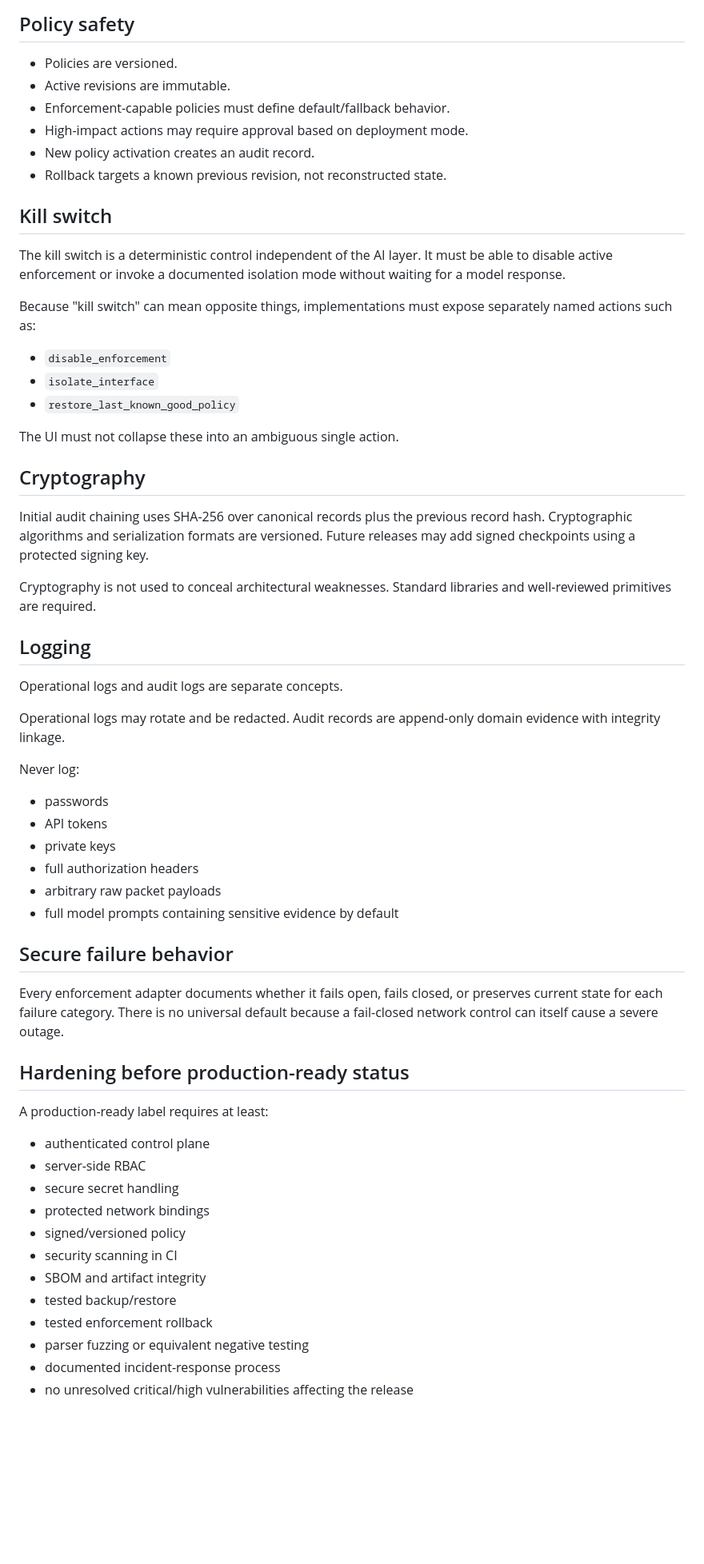
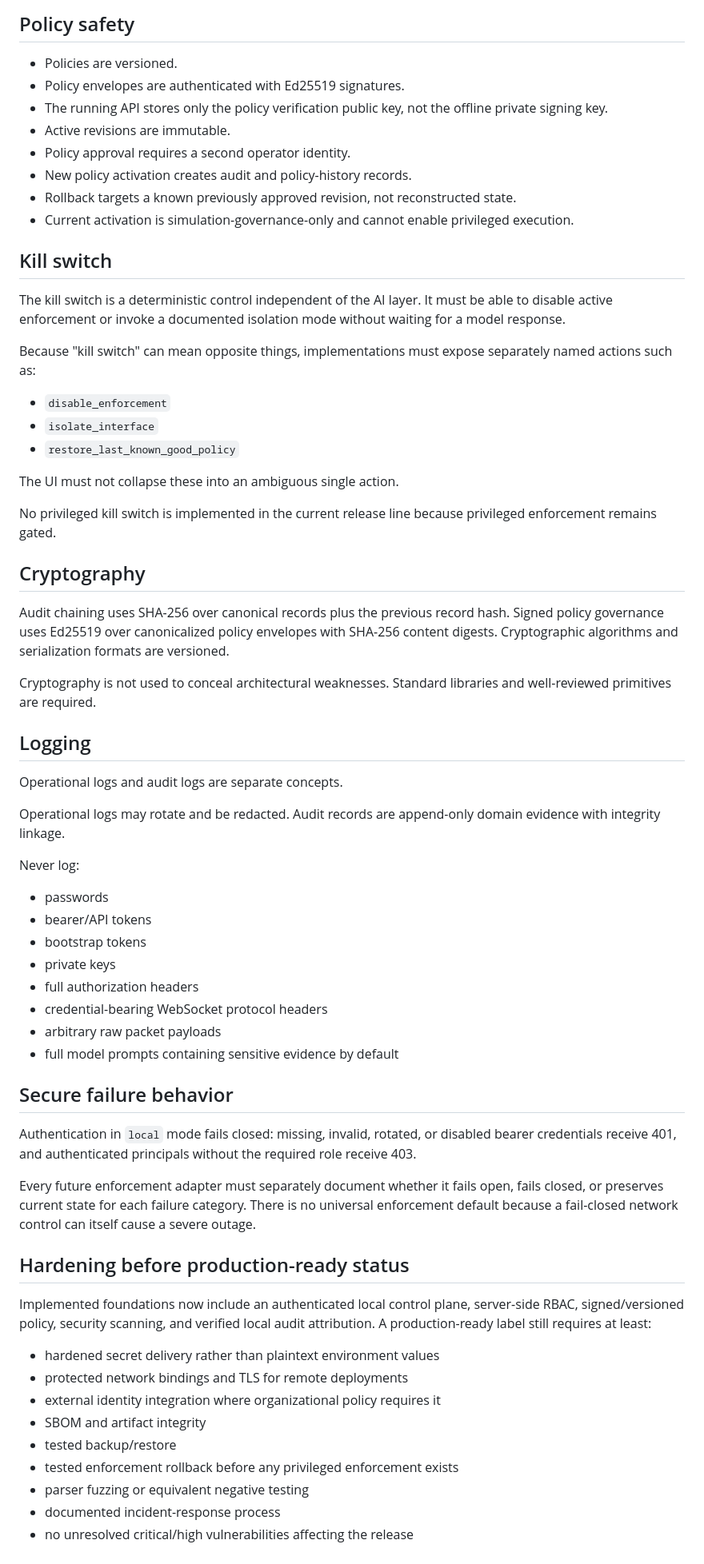
Before and after one commit to drewc611/Privashield, a Markdown page: docs/SECURITY_ARCHITECTURE.md, the part around one of its changes. Shown at 80% size. Drawn GitHub-style; blank space fills up the shorter version.

Commit message:
docs: update security architecture for local RBAC

```diff
--- a/docs/SECURITY_ARCHITECTURE.md
+++ b/docs/SECURITY_ARCHITECTURE.md
@@ -65,11 +85,13 @@ All external data is hostile:
 ## Policy safety
 
 - Policies are versioned.
+- Policy envelopes are authenticated with Ed25519 signatures.
+- The running API stores only the policy verification public key, not the offline private signing key.
 - Active revisions are immutable.
-- Enforcement-capable policies must define default/fallback behavior.
-- High-impact actions may require approval based on deployment mode.
-- New policy activation creates an audit record.
-- Rollback targets a known previous revision, not reconstructed state.
+- Policy approval requires a second operator identity.
+- New policy activation creates audit and policy-history records.
+- Rollback targets a known previously approved revision, not reconstructed state.
+- Current activation is simulation-governance-only and cannot enable privileged execution.
 
 ## Kill switch
 
@@ -83,9 +105,11 @@ Because "kill switch" can mean opposite things, implementations must expose sepa
 
 The UI must not collapse these into an ambiguous single action.
 
+No privileged kill switch is implemented in the current release line because privileged enforcement remains gated.
+
 ## Cryptography
 
-Initial audit chaining uses SHA-256 over canonical records plus the previous record hash. Cryptographic algorithms and serialization formats are versioned. Future releases may add signed checkpoints using a protected signing key.
+Audit chaining uses SHA-256 over canonical records plus the previous record hash. Signed policy governance uses Ed25519 over canonicalized policy envelopes with SHA-256 content digests. Cryptographic algorithms and serialization formats are versioned.
 
 Cryptography is not used to conceal architectural weaknesses. Standard libraries and well-reviewed primitives are required.
 
@@ -98,29 +122,30 @@ Operational logs may rotate and be redacted. Audit records are append-only domai
 Never log:
 
 - passwords
-- API tokens
+- bearer/API tokens
+- bootstrap tokens
 - private keys
 - full authorization headers
+- credential-bearing WebSocket protocol headers
 - arbitrary raw packet payloads
 - full model prompts containing sensitive evidence by default
 
 ## Secure failure behavior
 
-Every enforcement adapter documents whether it fails open, fails closed, or preserves current state for each failure category. There is no universal default because a fail-closed network control can itself cause a severe outage.
+Authentication in `local` mode fails closed: missing, invalid, rotated, or disabled bearer credentials receive 401, and authenticated principals without the required role receive 403.
+
+Every future enforcement adapter must separately document whether it fails open, fails closed, or preserves current state for each failure category. There is no universal enforcement default because a fail-closed network control can itself cause a severe outage.
 
 ## Hardening before production-ready status
 
-A production-ready label requires at least:
+Implemented foundations now include an authenticated local control plane, server-side RBAC, signed/versioned policy, security scanning, and verified local audit attribution. A production-ready label still requires at least:
 
-- authenticated control plane
-- server-side RBAC
-- secure secret handling
-- protected network bindings
-- signed/versioned policy
-- security scanning in CI
+- hardened secret delivery rather than plaintext environment values
+- protected network bindings and TLS for remote deployments
+- external identity integration where organizational policy requires it
 - SBOM and artifact integrity
 - tested backup/restore
-- tested enforcement rollback
+- tested enforcement rollback before any privileged enforcement exists
 - parser fuzzing or equivalent negative testing
 - documented incident-response process
 - no unresolved critical/high vulnerabilities affecting the release
```
Also changed, not shown: other parts of docs/SECURITY_ARCHITECTURE.md (+30 -10 lines).
